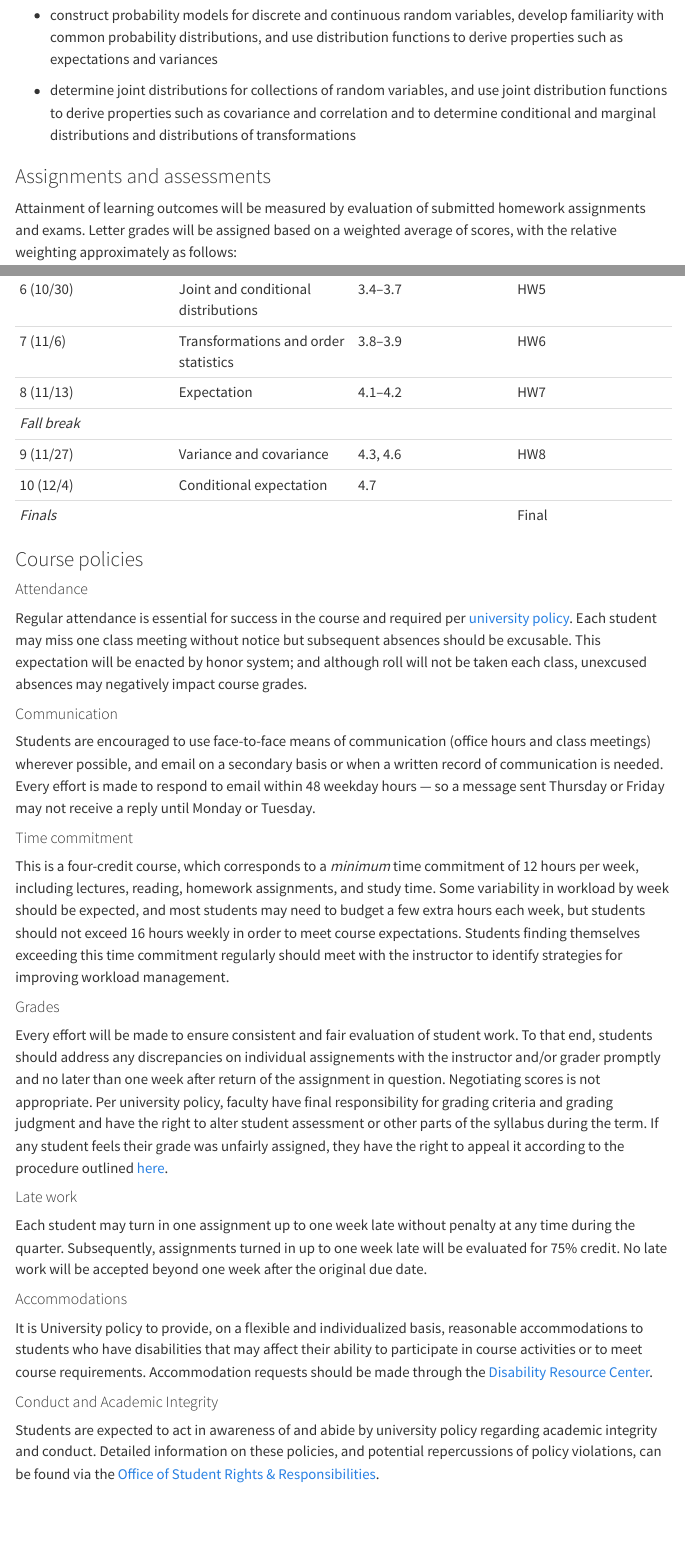
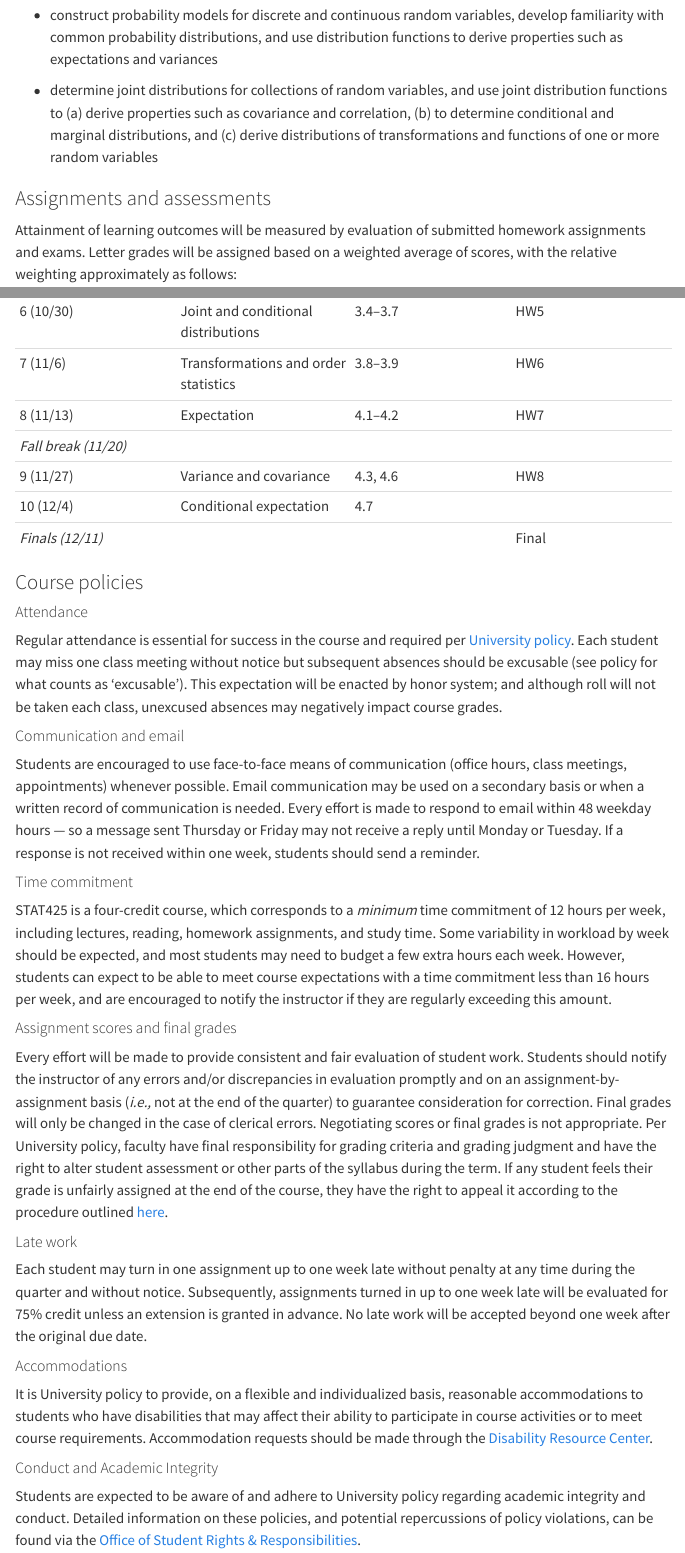
Before and after one commit to ruizt/stat425, a Quarto document (syllabus.qmd): the page in a window 1100 px wide, from 1120 px down, and a second part further down, joined at a grey line. Rendered offline with R 4.5, knitr and Pandoc in place of Quarto, with nearby package versions; menus at the side of the page are left out.

Commit message:
update syllabus

```diff
--- a/syllabus.qmd
+++ b/syllabus.qmd
@@ -42,7 +42,7 @@ Successful students will:
 
 -   construct probability models for discrete and continuous random variables, develop familiarity with common probability distributions, and use distribution functions to derive properties such as expectations and variances <!-- CLO 2, 4, 5; EO b, c, e -->
 
--   determine joint distributions for collections of random variables, and use joint distribution functions to derive properties such as covariance and correlation and to determine conditional and marginal distributions and distributions of transformations <!-- CLO 6, 7; EO d, f -->
+-   determine joint distributions for collections of random variables, and use joint distribution functions to (a) derive properties such as covariance and correlation, (b) to determine conditional and marginal distributions, and (c) derive distributions of transformations and functions of one or more random variables <!-- CLO 6, 7; EO d, f -->
 
 ### Assignments and assessments
 
@@ -71,7 +62,0 @@ Subject to change at instructor discretion.
-| 6 (10/30)    | Joint and conditional distributions      | 3.4--3.7  | HW5        |
-| 7 (11/6)     | Transformations and order statistics     | 3.8--3.9  | HW6        |
-| 8 (11/13)    | Expectation                              | 4.1--4.2  | HW7        |
-| *Fall break* |                                          |           |            |
-| 9 (11/27)    | Variance and covariance                  | 4.3, 4.6  | HW8        |
-| 10 (12/4)    | Conditional expectation                  | 4.7       |            |
-| *Finals*     |                                          |           | Final      |
@@ -78,25 +71,32 @@ Subject to change at instructor discretion.
+| 6 (10/30)            | Joint and conditional distributions      | 3.4--3.7  | HW5        |
+| 7 (11/6)             | Transformations and order statistics     | 3.8--3.9  | HW6        |
+| 8 (11/13)            | Expectation                              | 4.1--4.2  | HW7        |
+| *Fall break (11/20)* |                                          |           |            |
+| 9 (11/27)            | Variance and covariance                  | 4.3, 4.6  | HW8        |
+| 10 (12/4)            | Conditional expectation                  | 4.7       |            |
+| *Finals (12/11)*     |                                          |           | Final      |
 
 ### Course policies
 
 #### Attendance
 
-Regular attendance is essential for success in the course and required per [university policy](https://academicprograms.calpoly.edu/content/academicpolicies/class-attendance). Each student may miss one class meeting without notice but subsequent absences should be excusable. This expectation will be enacted by honor system; and although roll will not be taken each class, unexcused absences may negatively impact course grades.
+Regular attendance is essential for success in the course and required per [University policy](https://academicprograms.calpoly.edu/content/academicpolicies/class-attendance). Each student may miss one class meeting without notice but subsequent absences should be excusable (see policy for what counts as 'excusable'). This expectation will be enacted by honor system; and although roll will not be taken each class, unexcused absences may negatively impact course grades.
 
-#### Communication
+#### Communication and email
 
-Students are encouraged to use face-to-face means of communication (office hours and class meetings) wherever possible, and email on a secondary basis or when a written record of communication is needed. Every effort is made to respond to email within 48 weekday hours --- so a message sent Thursday or Friday may not receive a reply until Monday or Tuesday.
+Students are encouraged to use face-to-face means of communication (office hours, class meetings, appointments) whenever possible. Email communication may be used on a secondary basis or when a written record of communication is needed. Every effort is made to respond to email within 48 weekday hours --- so a message sent Thursday or Friday may not receive a reply until Monday or Tuesday. If a response is not received within one week, students should send a reminder.
 
 #### Time commitment
 
-This is a four-credit course, which corresponds to a *minimum* time commitment of 12 hours per week, including lectures, reading, homework assignments, and study time. Some variability in workload by week should be expected, and most students may need to budget a few extra hours each week, but students should not exceed 16 hours weekly in order to meet course expectations. Students finding themselves exceeding this time commitment regularly should meet with the instructor to identify strategies for improving workload management.
+STAT425 is a four-credit course, which corresponds to a *minimum* time commitment of 12 hours per week, including lectures, reading, homework assignments, and study time. Some variability in workload by week should be expected, and most students may need to budget a few extra hours each week. However, students can expect to be able to meet course expectations with a time commitment less than 16 hours per week, and are encouraged to notify the instructor if they are regularly exceeding this amount.
 
-#### Grades
+#### Assignment scores and final grades
 
-Every effort will be made to ensure consistent and fair evaluation of student work. To that end, students should address any discrepancies on individual assignements with the instructor and/or grader promptly and no later than one week after return of the assignment in question. Negotiating scores is not appropriate. Per university policy, faculty have final responsibility for grading criteria and grading judgment and have the right to alter student assessment or other parts of the syllabus during the term. If any student feels their grade was unfairly assigned, they have the right to appeal it according to the procedure outlined [here](https://academicprograms.calpoly.edu/content/academic-petition-appeals).
+Every effort will be made to provide consistent and fair evaluation of student work. Students should notify the instructor of any errors and/or discrepancies in evaluation promptly and on an assignment-by-assignment basis (*i.e.,* not at the end of the quarter) to guarantee consideration for correction. Final grades will only be changed in the case of clerical errors. Negotiating scores or final grades is not appropriate. Per University policy, faculty have final responsibility for grading criteria and grading judgment and have the right to alter student assessment or other parts of the syllabus during the term. If any student feels their grade is unfairly assigned at the end of the course, they have the right to appeal it according to the procedure outlined [here](https://academicprograms.calpoly.edu/content/academic-petition-appeals).
 
 #### Late work
 
-Each student may turn in one assignment up to one week late without penalty at any time during the quarter. Subsequently, assignments turned in up to one week late will be evaluated for 75% credit. No late work will be accepted beyond one week after the original due date.
+Each student may turn in one assignment up to one week late without penalty at any time during the quarter and without notice. Subsequently, assignments turned in up to one week late will be evaluated for 75% credit unless an extension is granted in advance. No late work will be accepted beyond one week after the original due date.
 
 #### Accommodations
 
@@ -104,4 +104,4 @@ It is University policy to provide, on a flexible and individualized basis, reas
 
 #### Conduct and Academic Integrity
 
-Students are expected to act in awareness of and abide by university policy regarding academic integrity and conduct. Detailed information on these policies, and potential repercussions of policy violations, can be found via the [Office of Student Rights & Responsibilities](https://osrr.calpoly.edu).
+Students are expected to be aware of and adhere to University policy regarding academic integrity and conduct. Detailed information on these policies, and potential repercussions of policy violations, can be found via the [Office of Student Rights & Responsibilities](https://osrr.calpoly.edu).
```
Also changed, not shown: content.qmd (+6 -0 lines), 425-2178-course-outline.pdf (added), docs/search.json, syllabus.qmd (20 more changed lines), 3 other files.
